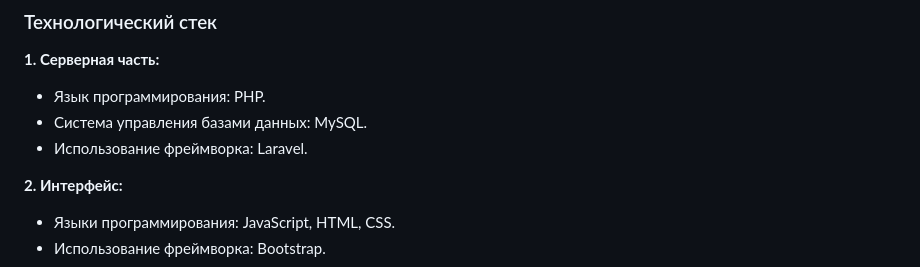
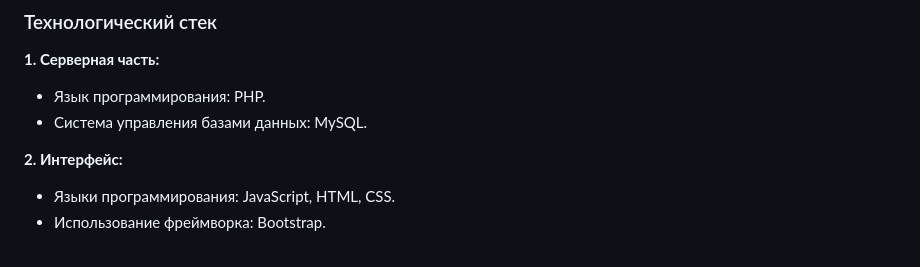
Before and after one commit to GorgeMot/parking-_pace, a Markdown page: README.md, the part around the change. Drawn GitHub-style.

```diff
--- a/README.md
+++ b/README.md
@@ -31,7 +31,6 @@
 **1. Серверная часть:**
 - Язык программирования: PHP.
 - Система управления базами данных: MySQL.
-- Использование фреймворка: Laravel.
 
 **2. Интерфейс:**
 - Языки программирования: JavaScript, HTML, CSS.
```
